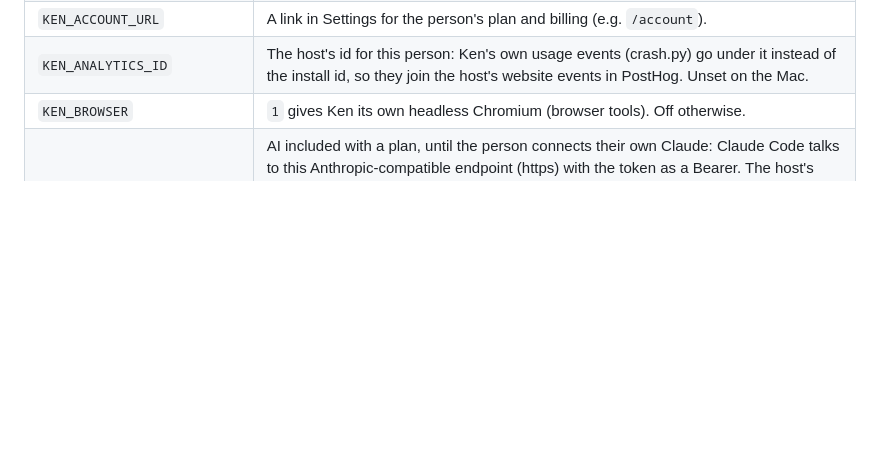
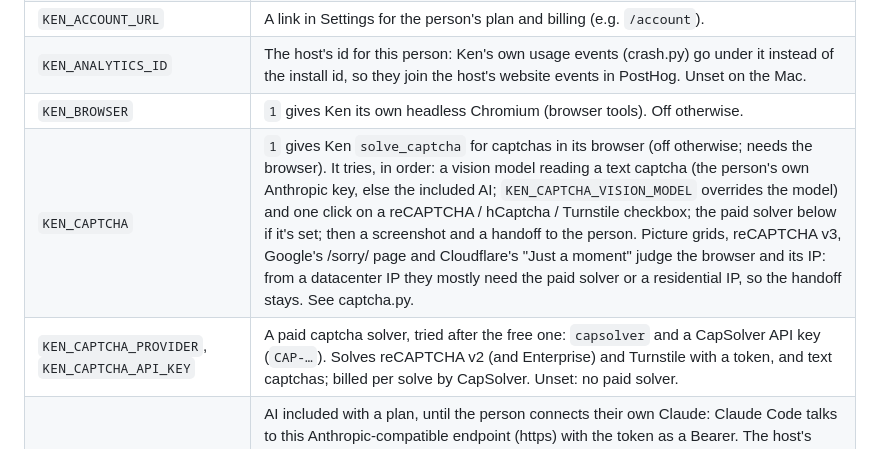
Before and after one commit to prasann16/kencomputer, a Markdown page: deploy/agent37/README.md, the part around the change. Drawn GitHub-style; blank space fills up the shorter version.

Commit message:
Captchas: document KEN_CAPTCHA and the paid solver's settings
Co-Authored-By: Claude Opus 4.8 <noreply@anthropic.com>

```diff
--- a/deploy/agent37/README.md
+++ b/deploy/agent37/README.md
@@ -48,6 +48,8 @@ All optional. Set them when creating the instance; a change reaches Ken on the i
 | `KEN_ACCOUNT_URL` | A link in Settings for the person's plan and billing (e.g. `/account`). |
 | `KEN_ANALYTICS_ID` | The host's id for this person: Ken's own usage events (crash.py) go under it instead of the install id, so they join the host's website events in PostHog. Unset on the Mac. |
 | `KEN_BROWSER` | `1` gives Ken its own headless Chromium (browser tools). Off otherwise. |
+| `KEN_CAPTCHA` | `1` gives Ken `solve_captcha` for captchas in its browser (off otherwise; needs the browser). It tries, in order: a vision model reading a text captcha (the person's own Anthropic key, else the included AI; `KEN_CAPTCHA_VISION_MODEL` overrides the model) and one click on a reCAPTCHA / hCaptcha / Turnstile checkbox; the paid solver below if it's set; then a screenshot and a handoff to the person. Picture grids, reCAPTCHA v3, Google's /sorry/ page and Cloudflare's "Just a moment" judge the browser and its IP: from a datacenter IP they mostly need the paid solver or a residential IP, so the handoff stays. See captcha.py. |
+| `KEN_CAPTCHA_PROVIDER`, `KEN_CAPTCHA_API_KEY` | A paid captcha solver, tried after the free one: `capsolver` and a CapSolver API key (`CAP-…`). Solves reCAPTCHA v2 (and Enterprise) and Turnstile with a token, and text captchas; billed per solve by CapSolver. Unset: no paid solver. |
 | `KEN_INCLUDED_AI_URL`, `KEN_INCLUDED_AI_TOKEN` | AI included with a plan, until the person connects their own Claude: Claude Code talks to this Anthropic-compatible endpoint (https) with the token as a Bearer. The host's endpoint holds the real provider key and meters each person's spend, so no provider key is ever on the computer (Ken can run commands, and could be asked to print its environment). When the endpoint refuses with 402 (the month's Ken AI credits are used up), Ken says so in plain words ("You've used this month's Ken AI credits.") with a button to connect their own Claude or ChatGPT. |
 | `KEN_INCLUDED_AI_MODEL` | The model the included AI runs on (Ken's model picker shows what the endpoint's `/v1/models` lists). |
 | `TELEGRAM_API_URL`, `TELEGRAM_BOT_TOKEN`, `KEN_TELEGRAM_PUSH=1` | Ken in Telegram through the host. Ken's Telegram code talks to the host's stand-in for Telegram's Bot API (`<url>/bot<token>/<method>`, files under `<url>/file/bot<token>/`) with a token of the host's choosing, so the real bot token stays with the host. A sleeping computer can't fetch updates, so the host pushes them: `POST /api/telegram/update` with Ken's web token, one Telegram update as JSON (`503` while Ken's Telegram is still starting: try again). Whoever the pushed updates are from is the owner; `{"ken_relay": "unlinked"}` means they disconnected. |
```
